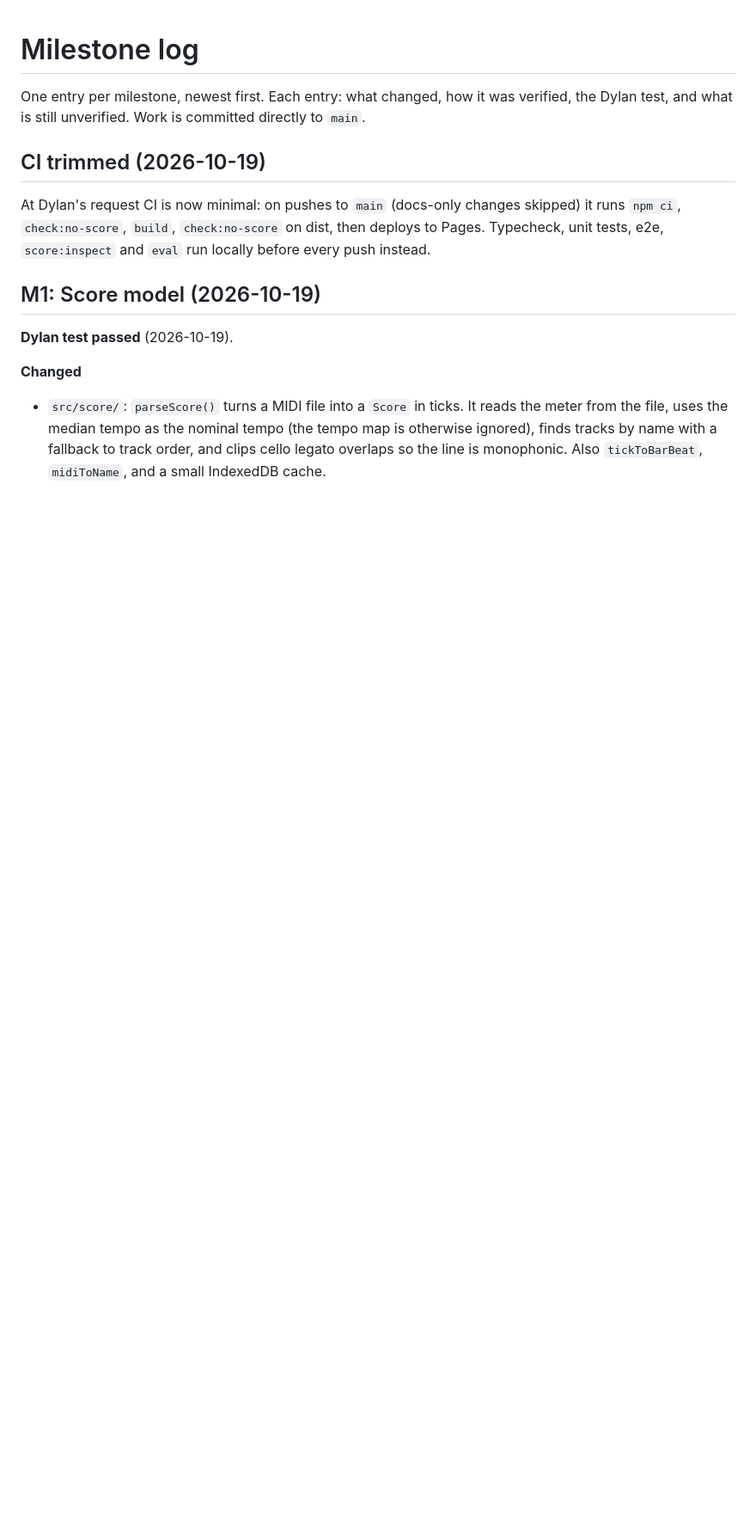
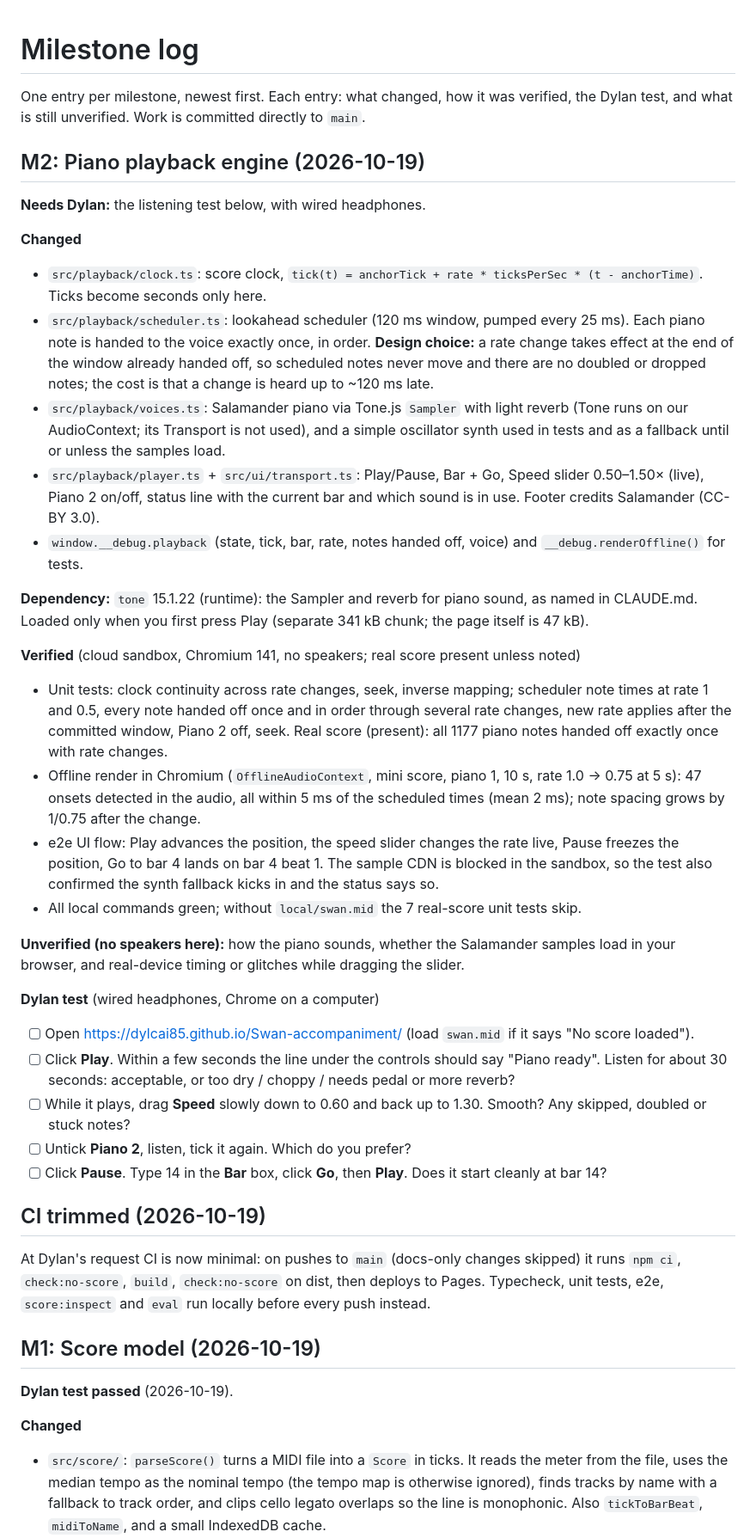
Before and after one commit to dylcai85/Swan-accompaniment, a Markdown page: docs/MILESTONES.md, the part around the change. Shown at 86% size. GitHub-like rendering; blank space fills up the shorter version.

Commit message:
Docs: M2 milestone entry
Co-Authored-By: Claude Opus 5.5 <noreply@anthropic.com>
Claude-Session: https://claude.ai/code/session_01DjdpcveDZ8QRzyvBPAw8Wf

```diff
--- a/docs/MILESTONES.md
+++ b/docs/MILESTONES.md
@@ -1,6 +1,34 @@
 # Milestone log
 
 One entry per milestone, newest first. Each entry: what changed, how it was verified, the Dylan test, and what is still unverified. Work is committed directly to `main`.
+
+## M2: Piano playback engine (2026-10-19)
+
+**Needs Dylan:** the listening test below, with wired headphones.
+
+**Changed**
+- `src/playback/clock.ts`: score clock, `tick(t) = anchorTick + rate * ticksPerSec * (t - anchorTime)`. Ticks become seconds only here.
+- `src/playback/scheduler.ts`: lookahead scheduler (120 ms window, pumped every 25 ms). Each piano note is handed to the voice exactly once, in order. **Design choice:** a rate change takes effect at the end of the window already handed off, so scheduled notes never move and there are no doubled or dropped notes; the cost is that a change is heard up to ~120 ms late.
+- `src/playback/voices.ts`: Salamander piano via Tone.js `Sampler` with light reverb (Tone runs on our AudioContext; its Transport is not used), and a simple oscillator synth used in tests and as a fallback until or unless the samples load.
+- `src/playback/player.ts` + `src/ui/transport.ts`: Play/Pause, Bar + Go, Speed slider 0.50–1.50× (live), Piano 2 on/off, status line with the current bar and which sound is in use. Footer credits Salamander (CC-BY 3.0).
+- `window.__debug.playback` (state, tick, bar, rate, notes handed off, voice) and `__debug.renderOffline()` for tests.
+
+**Dependency:** `tone` 15.1.22 (runtime): the Sampler and reverb for piano sound, as named in CLAUDE.md. Loaded only when you first press Play (separate 341 kB chunk; the page itself is 47 kB).
+
+**Verified** (cloud sandbox, Chromium 141, no speakers; real score present unless noted)
+- Unit tests: clock continuity across rate changes, seek, inverse mapping; scheduler note times at rate 1 and 0.5, every note handed off once and in order through several rate changes, new rate applies after the committed window, Piano 2 off, seek. Real score (present): all 1177 piano notes handed off exactly once with rate changes.
+- Offline render in Chromium (`OfflineAudioContext`, mini score, piano 1, 10 s, rate 1.0 → 0.75 at 5 s): 47 onsets detected in the audio, all within 5 ms of the scheduled times (mean 2 ms); note spacing grows by 1/0.75 after the change.
+- e2e UI flow: Play advances the position, the speed slider changes the rate live, Pause freezes the position, Go to bar 4 lands on bar 4 beat 1. The sample CDN is blocked in the sandbox, so the test also confirmed the synth fallback kicks in and the status says so.
+- All local commands green; without `local/swan.mid` the 7 real-score unit tests skip.
+
+**Unverified (no speakers here):** how the piano sounds, whether the Salamander samples load in your browser, and real-device timing or glitches while dragging the slider.
+
+**Dylan test** (wired headphones, Chrome on a computer)
+- [ ] Open https://dylcai85.github.io/Swan-accompaniment/ (load `swan.mid` if it says "No score loaded").
+- [ ] Click **Play**. Within a few seconds the line under the controls should say "Piano ready". Listen for about 30 seconds: acceptable, or too dry / choppy / needs pedal or more reverb?
+- [ ] While it plays, drag **Speed** slowly down to 0.60 and back up to 1.30. Smooth? Any skipped, doubled or stuck notes?
+- [ ] Untick **Piano 2**, listen, tick it again. Which do you prefer?
+- [ ] Click **Pause**. Type 14 in the **Bar** box, click **Go**, then **Play**. Does it start cleanly at bar 14?
 
 ## CI trimmed (2026-10-19)
 
```
